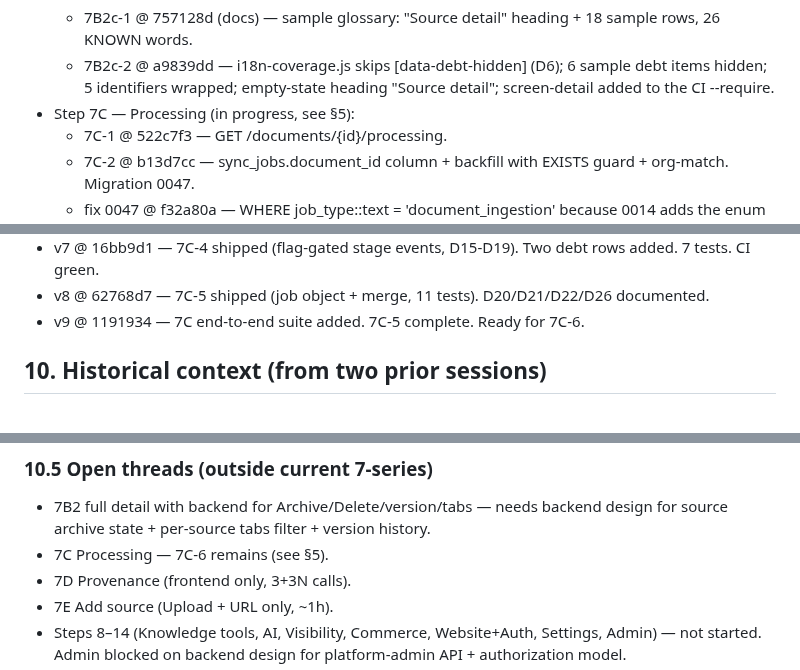
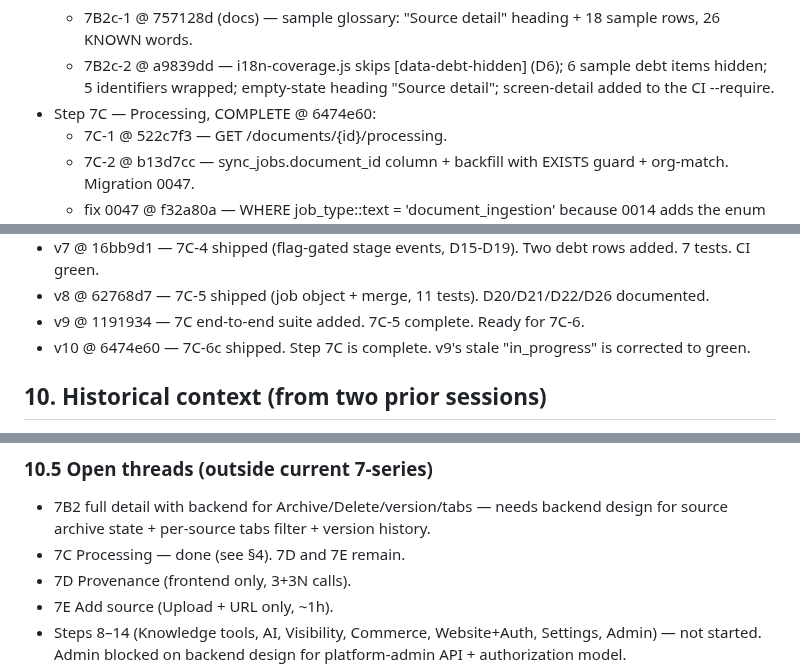
Before and after one commit to hamedbiglari/AI-Operating-Layer, a Markdown page: docs/ai-context/AIOL_MEMORY.md, 3 parts joined by grey strips. Rendered like a GitHub page.

```diff
--- a/docs/ai-context/AIOL_MEMORY.md
+++ b/docs/ai-context/AIOL_MEMORY.md
@@ -165,7 +165,7 @@ file from scratch (do not diff). Output only the file content.
   - 7B2c-2 @ a9839dd — i18n-coverage.js skips [data-debt-hidden] (D6);
     6 sample debt items hidden; 5 identifiers wrapped; empty-state
     heading "Source detail"; screen-detail added to the CI --require.
-- Step 7C — Processing (in progress, see §5):
+- Step 7C — Processing, COMPLETE @ 6474e60:
   - 7C-1 @ 522c7f3 — GET /documents/{id}/processing.
   - 7C-2 @ b13d7cc — sync_jobs.document_id column + backfill with EXISTS
     guard + org-match. Migration 0047.
@@ -294,6 +288,8 @@ Case C — anything CI-red: paste log, fix before any new work.
   D20/D21/D22/D26 documented.
 - v9 @ 1191934 — 7C end-to-end suite added. 7C-5 complete. Ready for
   7C-6.
+- v10 @ 6474e60 — 7C-6c shipped. Step 7C is complete. v9's stale
+  "in_progress" is corrected to green.
 
 ## 10. Historical context (from two prior sessions)
 
@@ -476,7 +476,7 @@ Session / memory:
 - 7B2 full detail with backend for Archive/Delete/version/tabs — needs
   backend design for source archive state + per-source tabs filter +
   version history.
-- 7C Processing — 7C-6 remains (see §5).
+- 7C Processing — done (see §4). 7D and 7E remain.
 - 7D Provenance (frontend only, 3+3N calls).
 - 7E Add source (Upload + URL only, ~1h).
 - Steps 8–14 (Knowledge tools, AI, Visibility, Commerce, Website+Auth,
```
Also changed, not shown: other parts of docs/ai-context/AIOL_MEMORY.md (+29 -31 lines).
